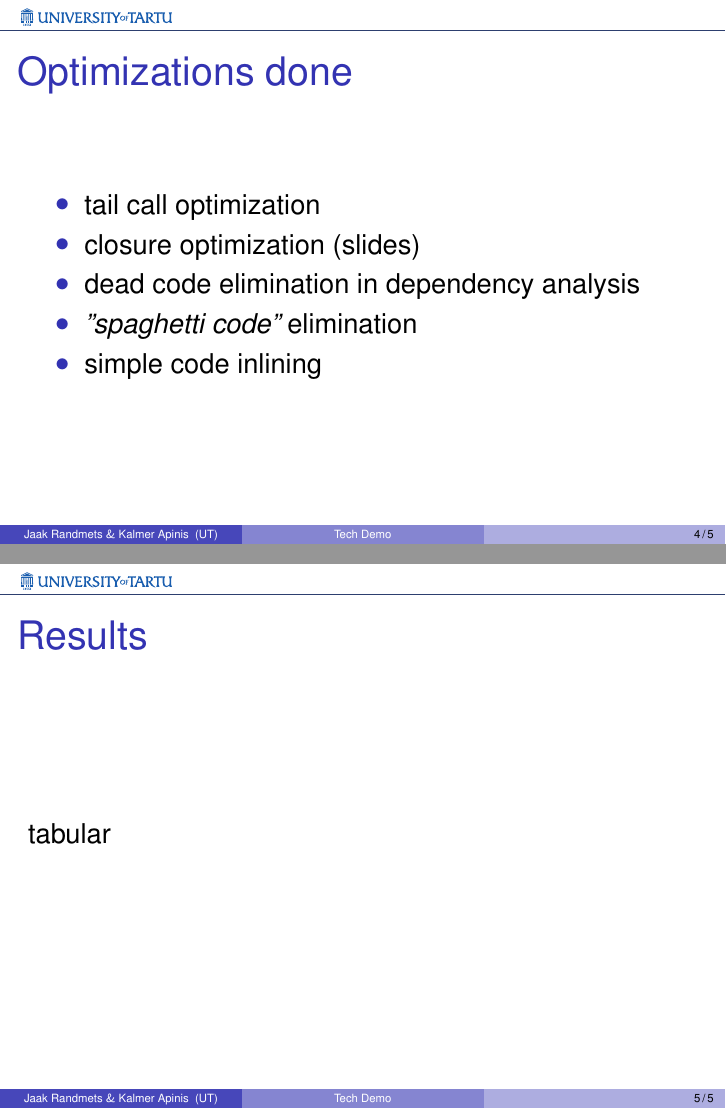
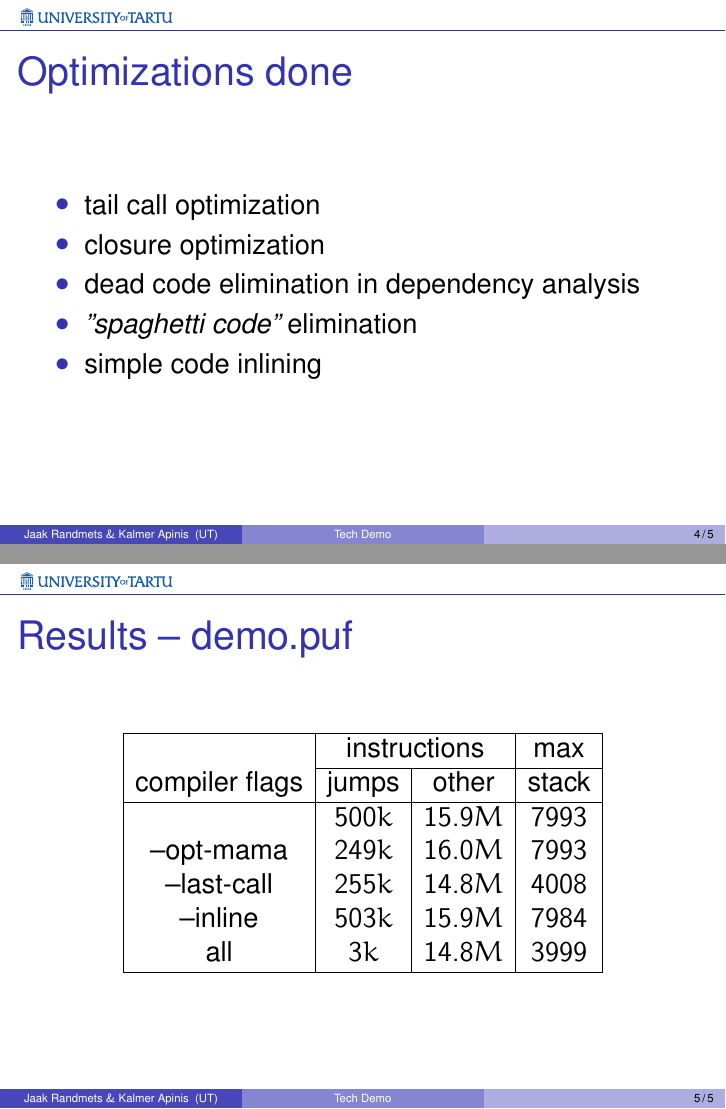
Before and after one commit to Jaak/spufc, LaTeX slides (present/tech_demo/tm_demo.tex): pages 4 and 5 of 5, joined at a grey line. Compiled offline with pdfLaTeX.

Commit message:
* opt. results data

```diff
--- a/present/tech_demo/tm_demo.tex
+++ b/present/tech_demo/tm_demo.tex
@@ -10,6 +10,7 @@
 \usefonttheme[onlymath]{serif}
 \usepackage{eulervm}
 \usepackage[scaled]{helvet}
+\usepackage{multirow}
 \setbeamertemplate{navigation symbols}{}
 %\setbeamercovered{dynamic}
 \usepackage[english]{babel}
@@ -71,16 +72,48 @@
   \frametitle{Optimizations done}
   \begin{itemize}
     \item tail call optimization
-    \item closure optimization (slides)
+    \item closure optimization
     \item dead code elimination in dependency analysis
     \item {\it "spaghetti code"} elimination
     \item simple code inlining
   \end{itemize}
 \end{frame}
 
+%\begin{frame}
+%  \frametitle{Results -- gdc.puf}
+%  \begin{center}
+%    \begin{tabular}{|c|c|c|c|}
+%      \hline
+%                    & \multicolumn{2}{|c|}{instructions} & max \\
+%      \cline{2-4}
+%      opt           & jumps   & other    & stack  \\ \hline
+%                    & $7$     & $166$    & $39$   \\
+%        --opt-mama  & $2$     & $166$    & $38$   \\
+%        --last-call & $6$     & $162$    & $18$   \\
+%        --inline    & $6$     & $159$    & $33$   \\
+%        all         & $1$     & $155$    & $13$ \\
+%      \hline
+%    \end{tabular}
+%  \end{center}
+%\end{frame}
+
+
 \begin{frame}
-  \frametitle{Results}
-  tabular
+  \frametitle{Results -- demo.puf}
+  \begin{center}
+    \begin{tabular}{|c|c|c|c|}
+      \hline
+                    & \multicolumn{2}{|c|}{instructions} & max \\
+      \cline{2-4}
+      compiler flags& jumps   & other    & stack  \\ \hline
+                    & $500k$  & $15.9M$  & $7993$ \\
+        --opt-mama  & $249k$  & $16.0M$  & $7993$ \\
+        --last-call & $255k$  & $14.8M$  & $4008$ \\
+        --inline    & $503k$  & $15.9M$  & $7984$ \\
+        all         &   $3k$  & $14.8M$  & $3999$ \\
+      \hline
+    \end{tabular}
+  \end{center}
 \end{frame}
 
 \end{document}
```
